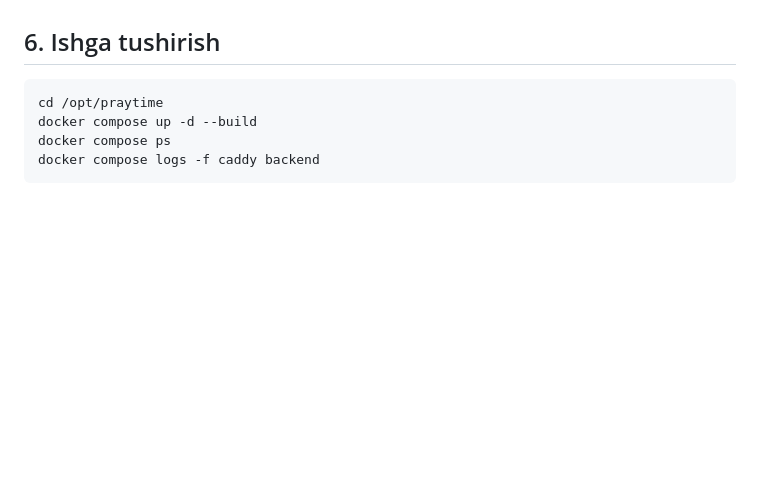
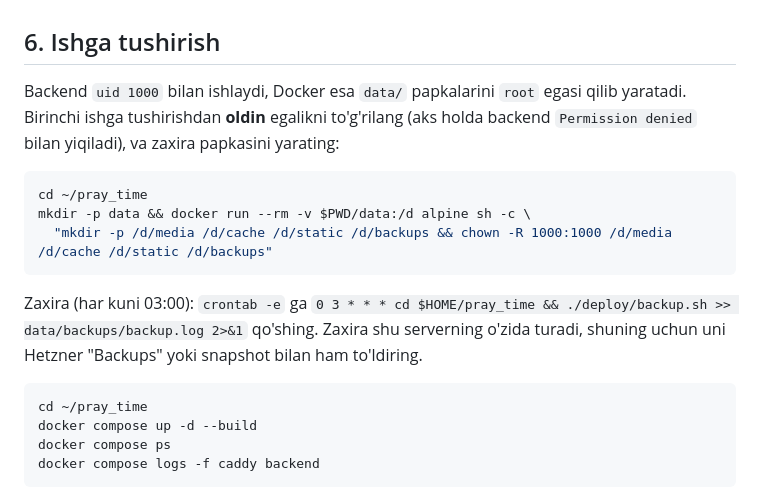
Before and after one commit to saydullo42/pray_time, a Markdown page: DEPLOY.md, the part around the change. GitHub-like rendering; blank space fills up the shorter version.

Commit message:
DEPLOY: data folder ownership and backup cron
Co-Authored-By: Claude Sonnet 5.5 <noreply@anthropic.com>

````diff
--- a/DEPLOY.md
+++ b/DEPLOY.md
@@ -89,8 +89,22 @@ chown -R 1000:1000 data/media data/static data/cache
 
 ## 6. Ishga tushirish
 
+Backend `uid 1000` bilan ishlaydi, Docker esa `data/` papkalarini `root` egasi qilib yaratadi.
+Birinchi ishga tushirishdan **oldin** egalikni to'g'rilang (aks holda backend `Permission denied` bilan yiqiladi),
+va zaxira papkasini yarating:
+
 ```bash
-cd /opt/praytime
+cd ~/pray_time
+mkdir -p data && docker run --rm -v $PWD/data:/d alpine sh -c \
+  "mkdir -p /d/media /d/cache /d/static /d/backups && chown -R 1000:1000 /d/media /d/cache /d/static /d/backups"
+```
+
+Zaxira (har kuni 03:00): `crontab -e` ga
+`0 3 * * * cd $HOME/pray_time && ./deploy/backup.sh >> data/backups/backup.log 2>&1` qo'shing.
+Zaxira shu serverning o'zida turadi, shuning uchun uni Hetzner "Backups" yoki snapshot bilan ham to'ldiring.
+
+```bash
+cd ~/pray_time
 docker compose up -d --build
 docker compose ps
 docker compose logs -f caddy backend
````
